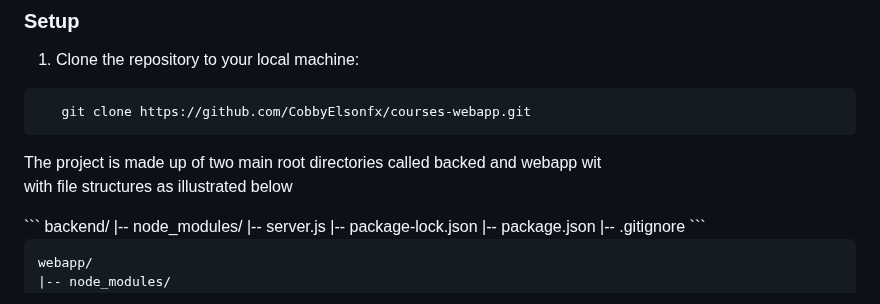
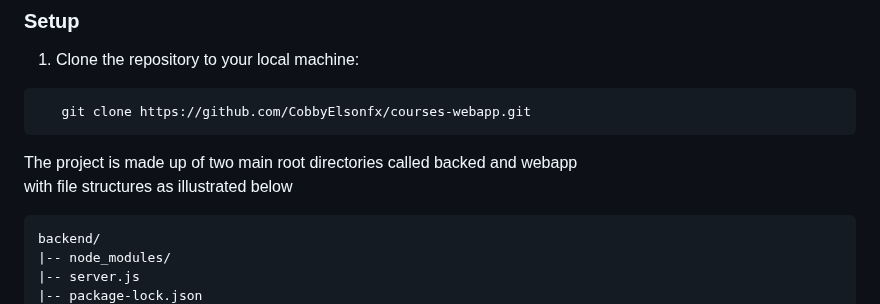
Before and after one commit to CobbyElsonfx/courses-webapp, a Markdown page: README.md, the part around the change. Rendered like a GitHub page.

````diff
--- a/README.md
+++ b/README.md
@@ -79,7 +79,8 @@ Make sure you have the following prerequisites installed on your machine:
 ```
    git clone https://github.com/CobbyElsonfx/courses-webapp.git
 ```
-<p>The project is made up of two main root directories called backed and webapp wit <br/> with file structures as illustrated below</p>
+<p>The project is made up of two main root directories called backed and webapp <br/> with file structures as illustrated below</p>
+
 ```
 backend/
 |-- node_modules/
````
